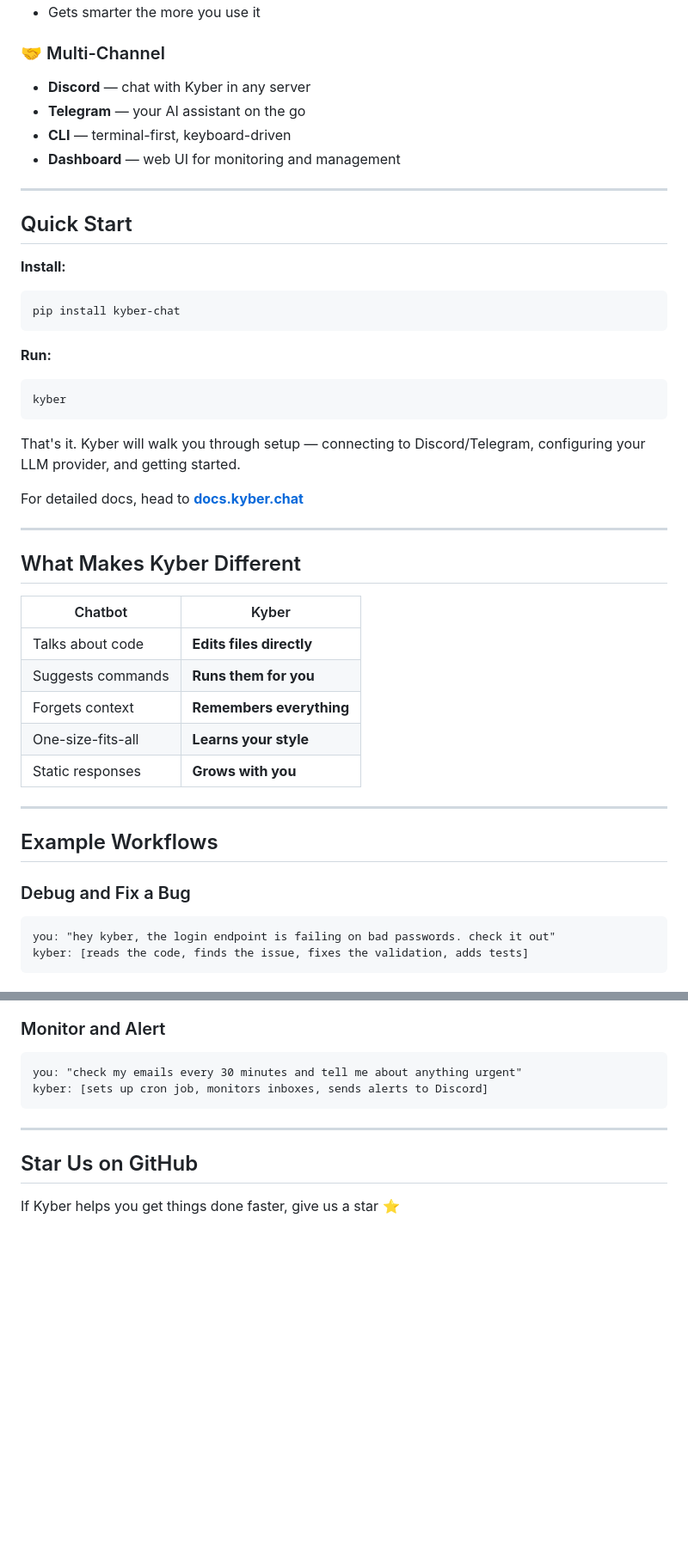
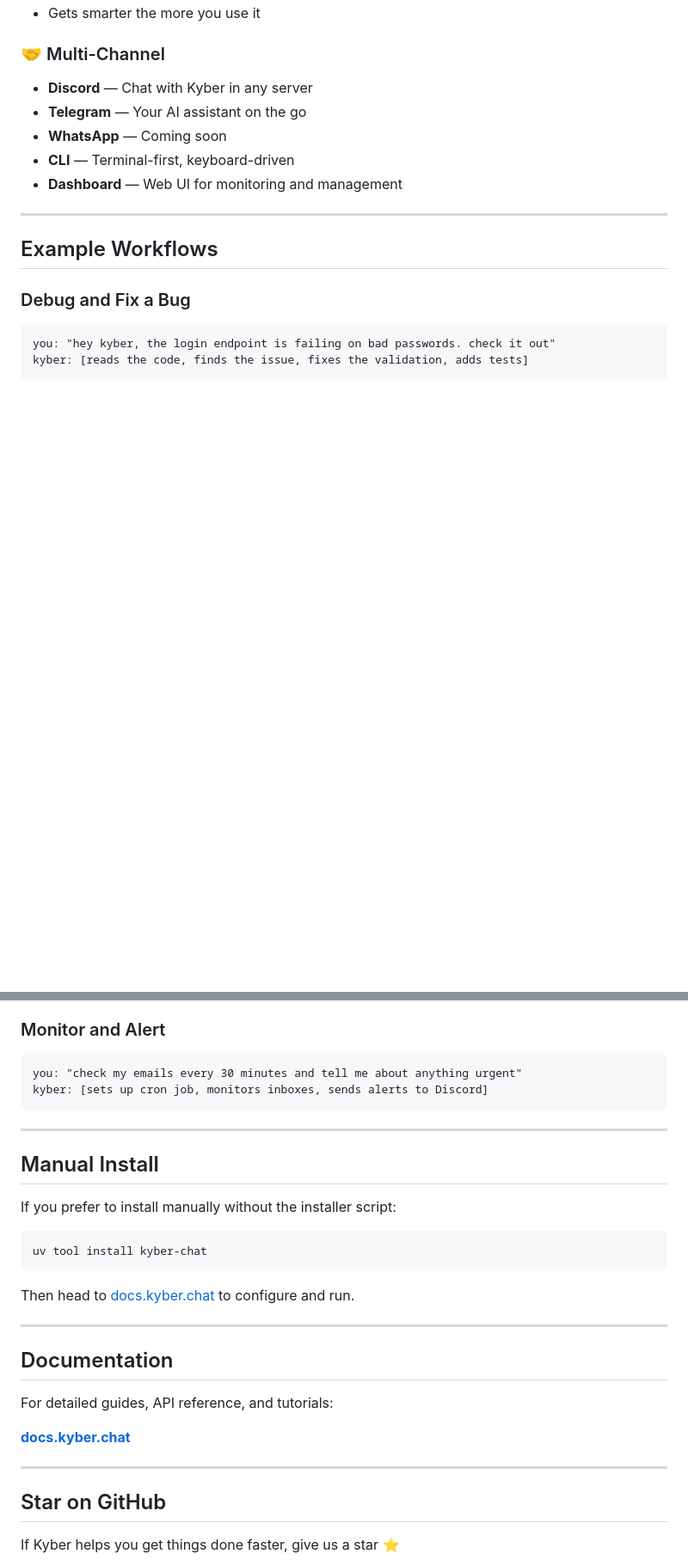
Before and after one commit to cyph3rasi/kyber, a Markdown page: README.md, 2 parts joined by grey strips. Shown at 86% size. Drawn GitHub-style; blank space fills up the shorter version.

````diff
--- a/README.md
+++ b/README.md
@@ -57,42 +81,11 @@ Kyber isn't another chatbot. It's a tool that gets things done.
 - Gets smarter the more you use it
 
 ### 🤝 Multi-Channel
-- **Discord** — chat with Kyber in any server
-- **Telegram** — your AI assistant on the go
-- **CLI** — terminal-first, keyboard-driven
-- **Dashboard** — web UI for monitoring and management
-
----
-
-## Quick Start
-
-**Install:**
-
-```bash
-pip install kyber-chat
-```
-
-**Run:**
-
-```bash
-kyber
-```
-
-That's it. Kyber will walk you through setup — connecting to Discord/Telegram, configuring your LLM provider, and getting started.
-
-For detailed docs, head to **[docs.kyber.chat](https://docs.kyber.chat)**
-
----
-
-## What Makes Kyber Different
-
-| Chatbot | Kyber |
-|---------|-------|
-| Talks about code | **Edits files directly** |
-| Suggests commands | **Runs them for you** |
-| Forgets context | **Remembers everything** |
-| One-size-fits-all | **Learns your style** |
-| Static responses | **Grows with you** |
+- **Discord** — Chat with Kyber in any server
+- **Telegram** — Your AI assistant on the go
+- **WhatsApp** — Coming soon
+- **CLI** — Terminal-first, keyboard-driven
+- **Dashboard** — Web UI for monitoring and management
 
 ---
 
@@ -124,6 +117,26 @@ kyber: [sets up cron job, monitors inboxes, sends alerts to Discord]
 
 ---
 
-## Star Us on GitHub
+## Manual Install
+
+If you prefer to install manually without the installer script:
+
+```bash
+uv tool install kyber-chat
+```
+
+Then head to [docs.kyber.chat](https://docs.kyber.chat/getting-started) to configure and run.
+
+---
+
+## Documentation
+
+For detailed guides, API reference, and tutorials:
+
+**[docs.kyber.chat](https://docs.kyber.chat)**
+
+---
+
+## Star on GitHub
 
 If Kyber helps you get things done faster, give us a star ⭐
````
Also changed, not shown: other parts of README.md (+41 -19 lines).
